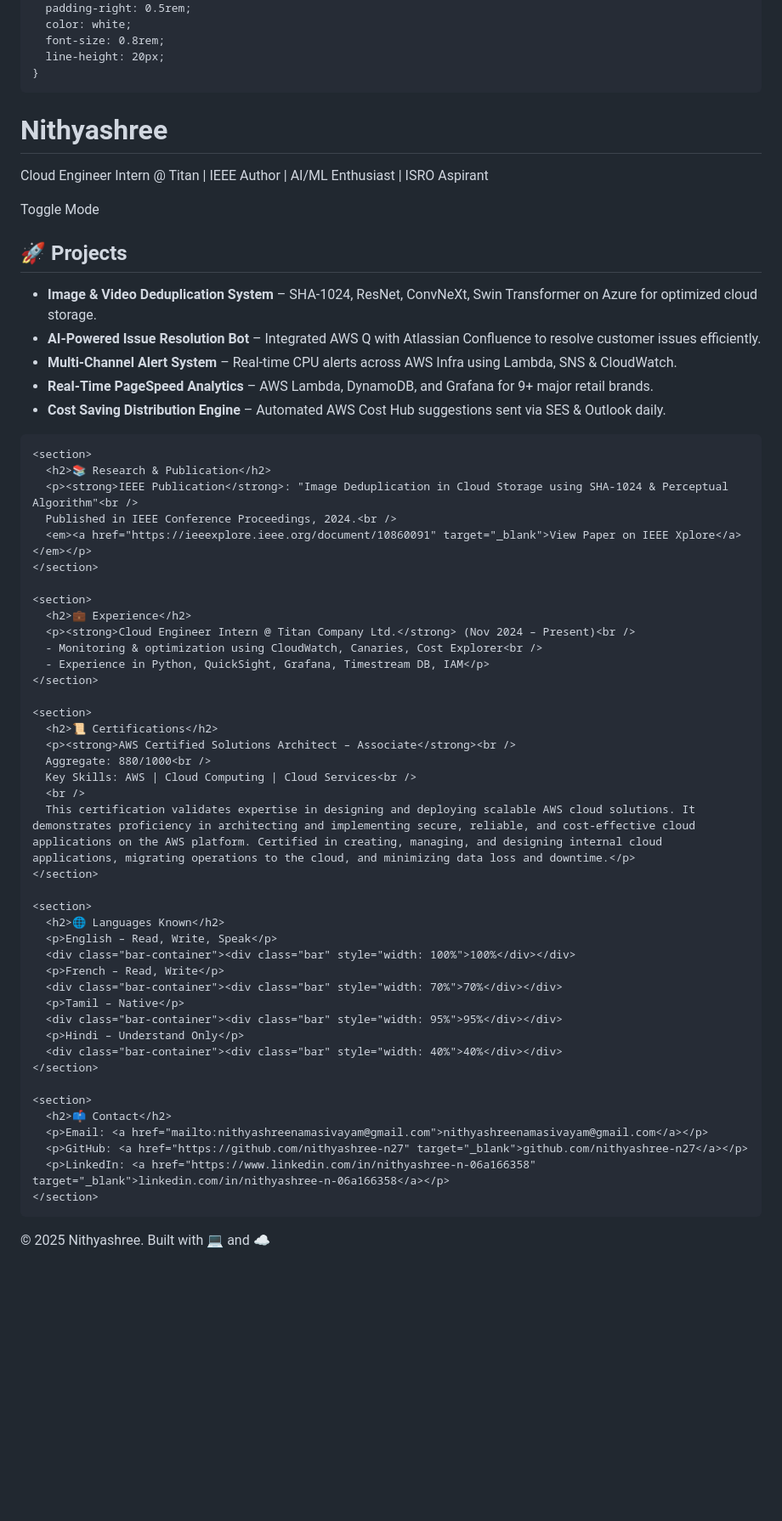
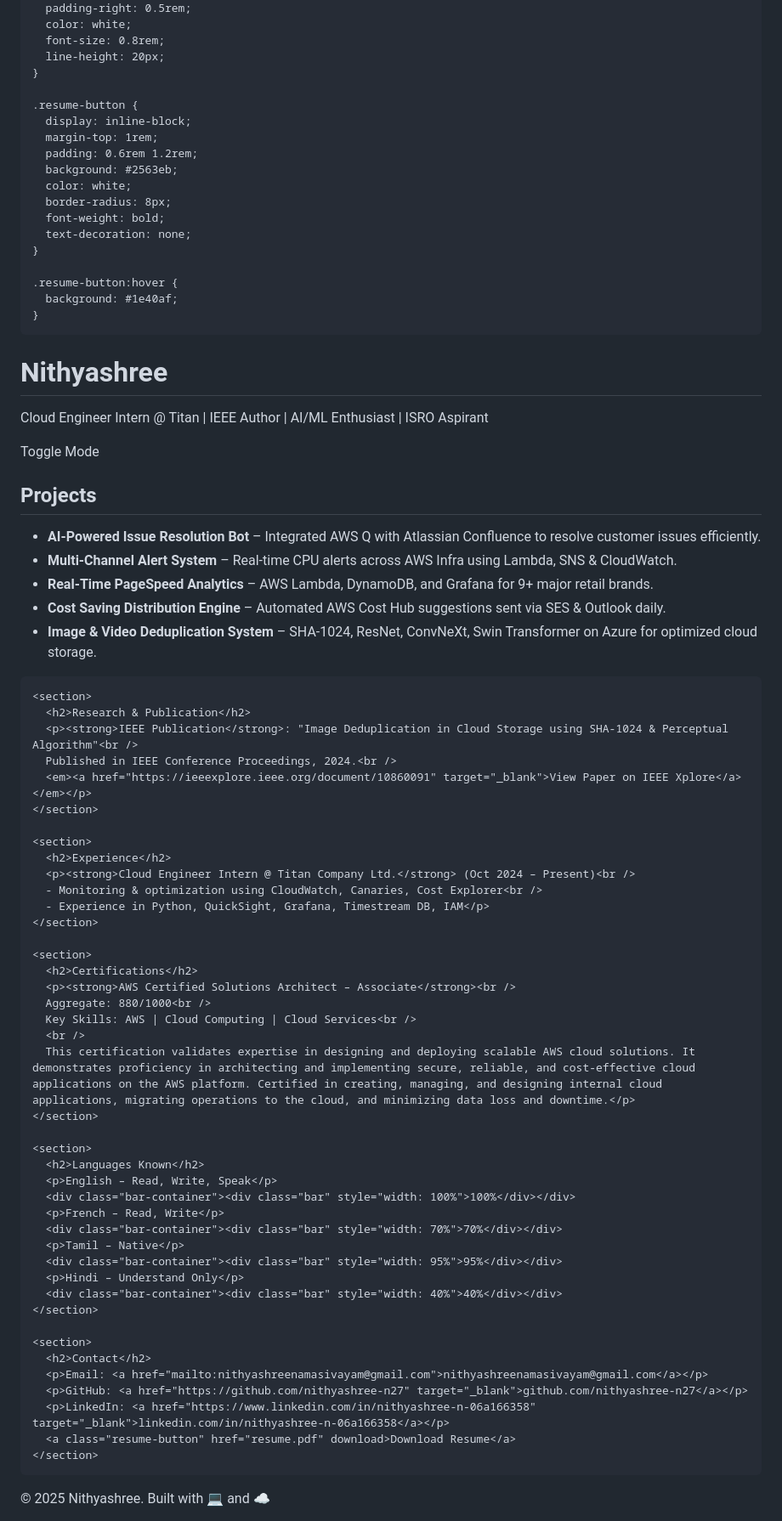
Before and after one commit to nithyashree-n27/nithyashree-n27.github.io, a Markdown page: README.md, the part around one of its changes. Shown at 85% size. Rendered like a GitHub page; blank space fills up the shorter version.

```diff
--- a/README.md
+++ b/README.md
@@ -104,6 +110,21 @@
       font-size: 0.8rem;
       line-height: 20px;
     }
+
+    .resume-button {
+      display: inline-block;
+      margin-top: 1rem;
+      padding: 0.6rem 1.2rem;
+      background: #2563eb;
+      color: white;
+      border-radius: 8px;
+      font-weight: bold;
+      text-decoration: none;
+    }
+
+    .resume-button:hover {
+      background: #1e40af;
+    }
   </style>
 </head>
 <body>
@@ -115,32 +136,32 @@
 
   <div class="container">
     <section>
-      <h2>🚀 Projects</h2>
+      <h2>Projects</h2>
       <ul>
-        <li><strong>Image & Video Deduplication System</strong> – SHA-1024, ResNet, ConvNeXt, Swin Transformer on Azure for optimized cloud storage.</li>
         <li><strong>AI-Powered Issue Resolution Bot</strong> – Integrated AWS Q with Atlassian Confluence to resolve customer issues efficiently.</li>
         <li><strong>Multi-Channel Alert System</strong> – Real-time CPU alerts across AWS Infra using Lambda, SNS & CloudWatch.</li>
         <li><strong>Real-Time PageSpeed Analytics</strong> – AWS Lambda, DynamoDB, and Grafana for 9+ major retail brands.</li>
         <li><strong>Cost Saving Distribution Engine</strong> – Automated AWS Cost Hub suggestions sent via SES & Outlook daily.</li>
+        <li><strong>Image & Video Deduplication System</strong> – SHA-1024, ResNet, ConvNeXt, Swin Transformer on Azure for optimized cloud storage.</li>
       </ul>
     </section>
 
     <section>
-      <h2>📚 Research & Publication</h2>
+      <h2>Research & Publication</h2>
       <p><strong>IEEE Publication</strong>: "Image Deduplication in Cloud Storage using SHA-1024 & Perceptual Algorithm"<br />
       Published in IEEE Conference Proceedings, 2024.<br />
       <em><a href="https://ieeexplore.ieee.org/document/10860091" target="_blank">View Paper on IEEE Xplore</a></em></p>
     </section>
 
     <section>
-      <h2>💼 Experience</h2>
-      <p><strong>Cloud Engineer Intern @ Titan Company Ltd.</strong> (Nov 2024 – Present)<br />
+      <h2>Experience</h2>
+      <p><strong>Cloud Engineer Intern @ Titan Company Ltd.</strong> (Oct 2024 – Present)<br />
       - Monitoring & optimization using CloudWatch, Canaries, Cost Explorer<br />
       - Experience in Python, QuickSight, Grafana, Timestream DB, IAM</p>
     </section>
 
     <section>
-      <h2>📜 Certifications</h2>
+      <h2>Certifications</h2>
       <p><strong>AWS Certified Solutions Architect – Associate</strong><br />
       Aggregate: 880/1000<br />
       Key Skills: AWS | Cloud Computing | Cloud Services<br />
@@ -149,7 +170,7 @@
     </section>
 
     <section>
-      <h2>🌐 Languages Known</h2>
+      <h2>Languages Known</h2>
       <p>English – Read, Write, Speak</p>
       <div class="bar-container"><div class="bar" style="width: 100%">100%</div></div>
       <p>French – Read, Write</p>
@@ -161,10 +182,11 @@
     </section>
 
     <section>
-      <h2>📫 Contact</h2>
+      <h2>Contact</h2>
       <p>Email: <a href="mailto:nithyashreenamasivayam@gmail.com">nithyashreenamasivayam@gmail.com</a></p>
       <p>GitHub: <a href="https://github.com/nithyashree-n27" target="_blank">github.com/nithyashree-n27</a></p>
       <p>LinkedIn: <a href="https://www.linkedin.com/in/nithyashree-n-06a166358" target="_blank">linkedin.com/in/nithyashree-n-06a166358</a></p>
+      <a class="resume-button" href="resume.pdf" download>Download Resume</a>
     </section>
   </div>
 
```
Also changed, not shown: other parts of README.md (+7 -1 lines).
